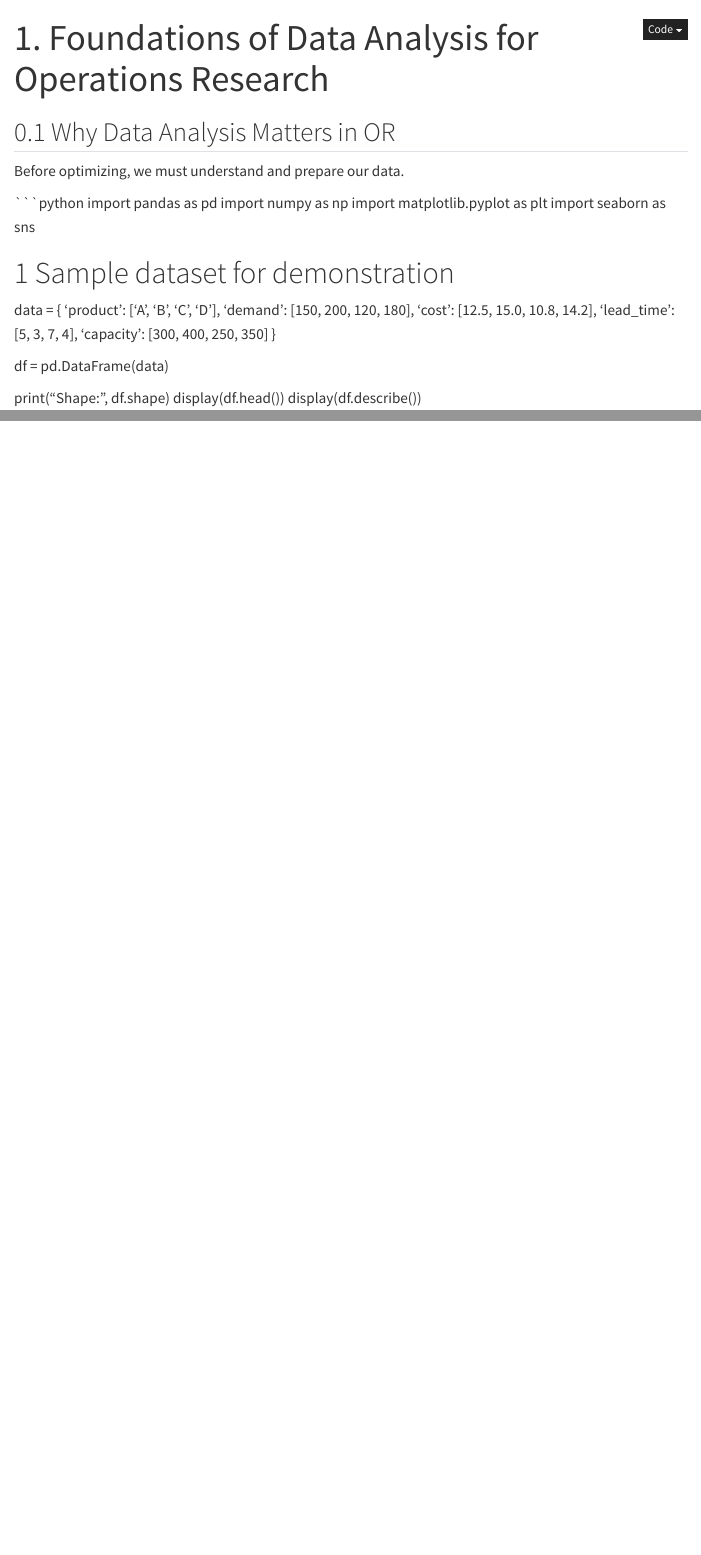
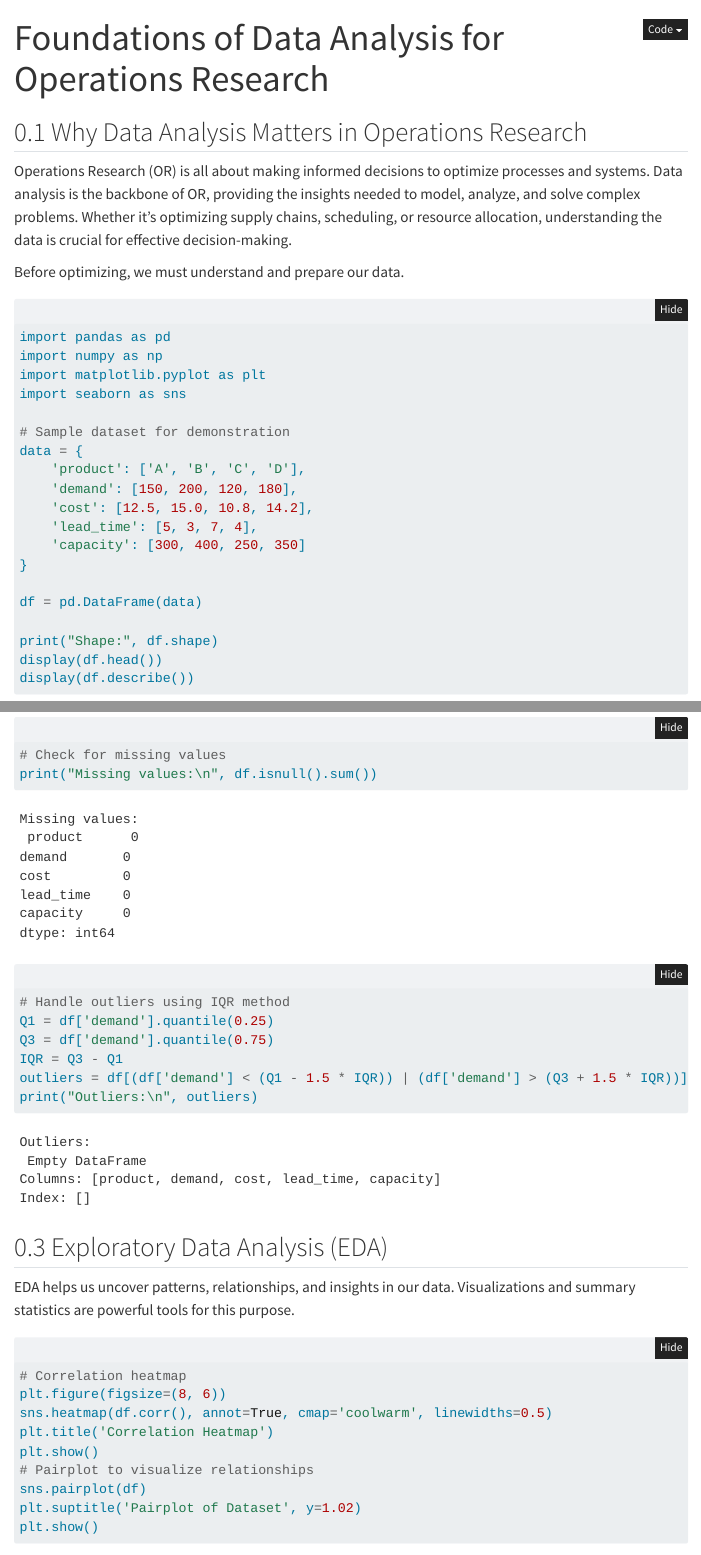
Before and after one commit to altustd/or-ml-ebook, a Quarto document (book/chapters/01-foundations.qmd): the page in a window 1100 px wide, from its top, and a second part further down, joined at a grey line. Rendered offline with R 4.5, knitr and Pandoc in place of Quarto, with nearby package versions; folded parts are opened; some code elsewhere in the file could not run offline; menus at the side of the page are left out.

Commit message:
Initial project setup: Quarto book structure for OR + ML with Python

````diff
--- /dev/null
+++ b/_quarto.yml
@@ -0,0 +1,56 @@
+project:
+  type: book
+  output-dir: _book
+
+book:
+  title: "Modern Operations Research with Python"
+  subtitle: "Optimization • Machine Learning • Data-Driven Decision Making"
+  author: "altustd"
+  date: "2026"
+  chapters:
+    - index.qmd
+    - part: "Foundations"
+      chapters:
+        - book/01-introduction.qmd
+        - book/02-linear-programming.qmd
+        - book/03-network-optimization.qmd
+    - part: "Advanced Optimization"
+      chapters:
+        - book/04-integer-programming.qmd
+        - book/05-nonlinear-optimization.qmd
+        - book/06-stochastic-optimization.qmd
+    - part: "Machine Learning Integration"
+      chapters:
+        - book/07-supervised-learning.qmd
+        - book/08-unsupervised-learning.qmd
+        - book/09-reinforcement-learning.qmd
+    - part: "Hybrid Approaches & Applications"
+      chapters:
+        - book/10-hybrid-or-ml.qmd
+        - book/11-case-studies.qmd
+  appendices:
+    - appendices/a-python-environment.qmd
+    - appendices/b-mathematical-review.qmd
+    - appendices/c-solver-comparison.qmd
+
+format:
+  html:
+    theme: cosmo
+    css: styles.css
+    toc: true
+    number-sections: true
+    code-fold: true
+    smooth-scroll: true
+  pdf:
+    documentclass: scrbook
+    papersize: letter
+    toc: true
+    number-sections: true
+    latex-engine: xelatex
+    keep-tex: true
+
+bibliography: references.bib
+
+execute:
+  echo: false
+  warning: false
--- a/book/chapters/01-foundations.qmd
+++ b/book/chapters/01-foundations.qmd
@@ -1,12 +1,13 @@
 ---
-title: "1. Foundations of Data Analysis for Operations Research"
+title: "Foundations of Data Analysis for Operations Research"
 ---
 
-## Why Data Analysis Matters in OR
+## Why Data Analysis Matters in Operations Research
+Operations Research (OR) is all about making informed decisions to optimize processes and systems. Data analysis is the backbone of OR, providing the insights needed to model, analyze, and solve complex problems. Whether it's optimizing supply chains, scheduling, or resource allocation, understanding the data is crucial for effective decision-making.
 
 Before optimizing, we must understand and prepare our data.
 
-```python
+```{python}
 import pandas as pd
 import numpy as np
 import matplotlib.pyplot as plt
@@ -26,3 +27,31 @@
 print("Shape:", df.shape)
 display(df.head())
 display(df.describe())
+```
+## Data Cleaning and Preprocessing
+Data often comes with issues like missing values, outliers, or inconsistent formats. Cleaning and preprocessing are crucial steps to ensure the quality of our analysis.
+
+```{python}
+# Check for missing values
+print("Missing values:\n", df.isnull().sum())
+# Handle outliers using IQR method
+Q1 = df['demand'].quantile(0.25)
+Q3 = df['demand'].quantile(0.75)
+IQR = Q3 - Q1
+outliers = df[(df['demand'] < (Q1 - 1.5 * IQR)) | (df['demand'] > (Q3 + 1.5 * IQR))]
+print("Outliers:\n", outliers)
+```
+
+## Exploratory Data Analysis (EDA)
+EDA helps us uncover patterns, relationships, and insights in our data. Visualizations and summary statistics are powerful tools for this purpose.
+
+```{python}
+# Correlation heatmap
+plt.figure(figsize=(8, 6))
+sns.heatmap(df.corr(), annot=True, cmap='coolwarm', linewidths=0.5)
+plt.title('Correlation Heatmap')
+plt.show()
+# Pairplot to visualize relationships
+sns.pairplot(df)
+plt.suptitle('Pairplot of Dataset', y=1.02)
+plt.show()
````
Also changed, not shown: index.qmd (added, +20 -0 lines), project_structure.txt (added, +45 -0 lines), requirements.txt (+12 -0 lines), book/chapters/01-foundations.qmd (4 more changed lines).
